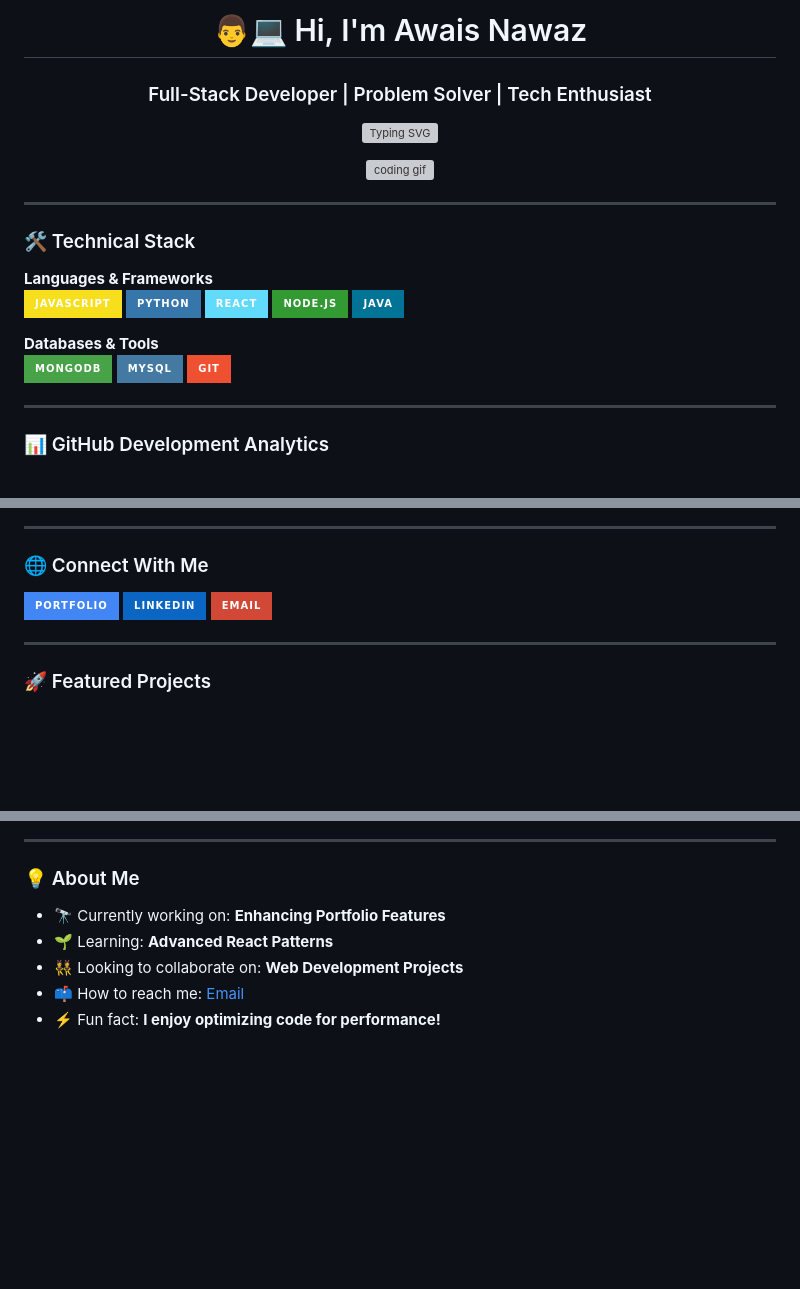
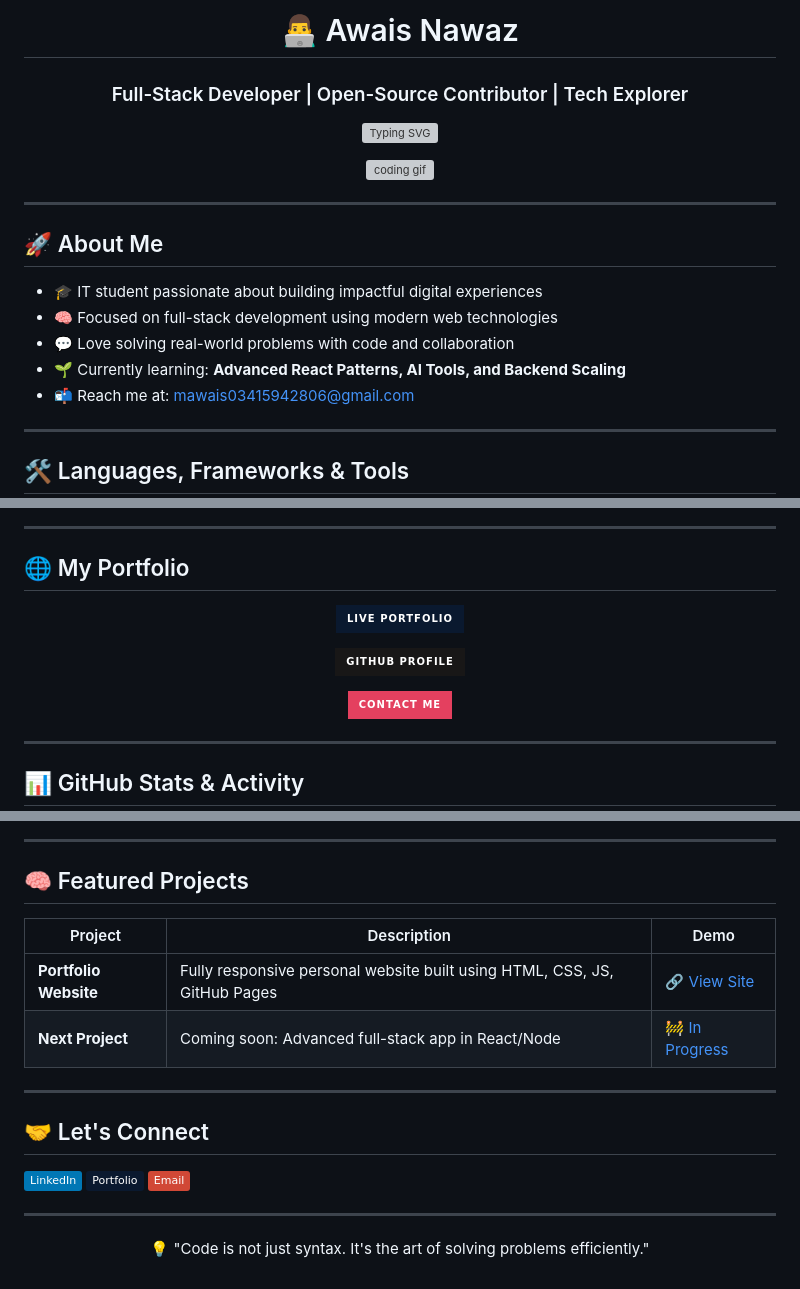
Before and after one commit to UfaqTech/UfaqTech, a Markdown page: README.md, 3 parts joined by grey strips. Rendered like a GitHub page; badges without logos; blank space fills up the shorter version; grey boxes are pictures that could not be loaded.

```diff
--- a/README.md
+++ b/README.md
@@ -1,4 +1,4 @@
-<h1 align="center">👨💻 Hi, I'm Awais Nawaz</h1>
-<h3 align="center">Full-Stack Developer | Problem Solver | Tech Enthusiast</h3>
+<h1 align="center">👨‍💻 Awais Nawaz</h1>
+<h3 align="center">Full-Stack Developer | Open-Source Contributor | Tech Explorer</h3>
 
 <p align="center">
@@ -11,21 +11,15 @@
 
 ---
 
-### 🛠️ Technical Stack
+## 🚀 About Me
 
-**Languages & Frameworks**
-![JavaScript](https://img.shields.io/badge/JavaScript-F7DF1E?style=for-the-badge&logo=javascript&logoColor=black)
-![Python](https://img.shields.io/badge/Python-3776AB?style=for-the-badge&logo=python&logoColor=white)
-![React](https://img.shields.io/badge/React-61DAFB?style=for-the-badge&logo=react&logoColor=black)
-![Node.js](https://img.shields.io/badge/Node.js-339933?style=for-the-badge&logo=nodedotjs&logoColor=white)
-![Java](https://img.shields.io/badge/Java-007396?style=for-the-badge&logo=openjdk&logoColor=white)
-
-**Databases & Tools**
-![MongoDB](https://img.shields.io/badge/MongoDB-47A248?style=for-the-badge&logo=mongodb&logoColor=white)
-![MySQL](https://img.shields.io/badge/MySQL-4479A1?style=for-the-badge&logo=mysql&logoColor=white)
-![Git](https://img.shields.io/badge/Git-F05032?style=for-the-badge&logo=git&logoColor=white)
+- 🎓 IT student passionate about building impactful digital experiences
+- 🧠 Focused on full-stack development using modern web technologies
+- 💬 Love solving real-world problems with code and collaboration
+- 🌱 Currently learning: **Advanced React Patterns, AI Tools, and Backend Scaling**
+- 📬 Reach me at: [mawais03415942806@gmail.com](mailto:mawais03415942806@gmail.com)
 
 ---
 
-### 📊 GitHub Development Analytics
+## 🛠️ Languages, Frameworks & Tools
 
@@ -41,13 +66,19 @@
 
 ---
 
-### 🌐 Connect With Me
+## 🌐 My Portfolio
 
-[![Portfolio](https://img.shields.io/badge/Portfolio-4285F4?style=for-the-badge&logo=google-chrome&logoColor=white)](https://m-awais17.github.io/awais.github.io/)
-[![LinkedIn](https://img.shields.io/badge/LinkedIn-0A66C2?style=for-the-badge&logo=linkedin&logoColor=white)](https://www.linkedin.com/in/awais-nawaz-12b19b330)
-[![Email](https://img.shields.io/badge/Email-D14836?style=for-the-badge&logo=gmail&logoColor=white)](mailto:mawais03415942806@gmail.com)
+<div align="center">
+
+[![🌍 Live Portfolio](https://img.shields.io/badge/-Live%20Portfolio-0a192f?style=for-the-badge&logo=Google-Chrome&logoColor=white)](https://ufaqtech.github.io/awais.github.io)
+
+[![👨‍💻 GitHub Profile](https://img.shields.io/badge/-GitHub%20Profile-181717?style=for-the-badge&logo=github&logoColor=white)](https://github.com/UfaqTech)
+
+[![📫 Contact Me](https://img.shields.io/badge/-Contact%20Me-E4405F?style=for-the-badge&logo=gmail&logoColor=white)](mailto:mawais03415942806@gmail.com)
+
+</div>
 
 ---
 
-### 🚀 Featured Projects
+## 📊 GitHub Stats & Activity
 
@@ -60,10 +94,21 @@
 
 ---
 
-### 💡 About Me
+## 🧠 Featured Projects
 
-- 🔭 Currently working on: **Enhancing Portfolio Features**
-- 🌱 Learning: **Advanced React Patterns**
-- 👯 Looking to collaborate on: **Web Development Projects**
-- 📫 How to reach me: [Email](mailto:mawais03415942806@gmail.com)
-- ⚡ Fun fact: **I enjoy optimizing code for performance!**
+| Project | Description | Demo |
+|--------|-------------|------|
+| **Portfolio Website** | Fully responsive personal website built using HTML, CSS, JS, GitHub Pages | [🔗 View Site](https://ufaqtech.github.io/awais.github.io/) |
+| **Next Project** | Coming soon: Advanced full-stack app in React/Node | [🚧 In Progress](https://github.com/UfaqTech) |
+
+---
+
+## 🤝 Let's Connect
+
+[![LinkedIn](https://img.shields.io/badge/-LinkedIn-0077B5?style=flat&logo=linkedin&logoColor=white)](https://www.linkedin.com/in/awais-nawaz-12b19b330)
+[![Portfolio](https://img.shields.io/badge/-Portfolio-0a192f?style=flat&logo=Google-Chrome&logoColor=white)](https://ufaqtech.github.io/awais.github.io/)
+[![Email](https://img.shields.io/badge/-Email-D14836?style=flat&logo=gmail&logoColor=white)](mailto:mawais03415942806@gmail.com)
+
+---
+
+<p align="center">💡 "Code is not just syntax. It's the art of solving problems efficiently."</p>
```
Also changed, not shown: other parts of README.md (+47 -13 lines).
